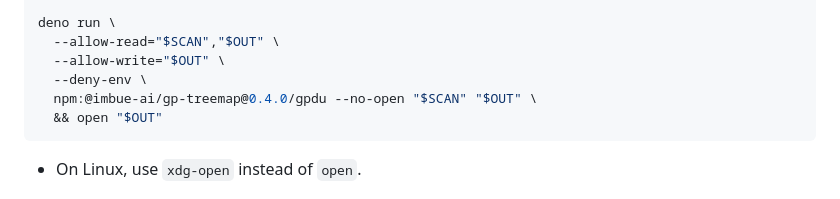
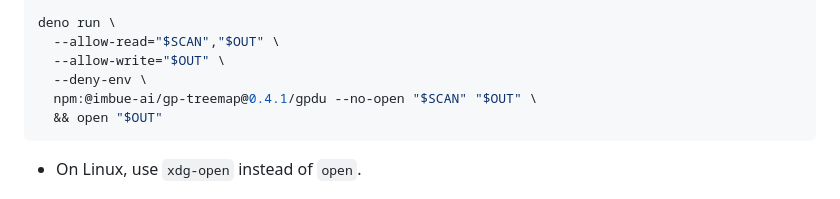
Before and after one commit to imbue-ai/gp-treemap, a Markdown page: README.md, the part around the change. Rendered like a GitHub page.

Commit message:
readme: bump deno-sandbox pin to 0.4.1
Co-authored-by: Sculptor <sculptor@imbue.com>

````diff
--- a/README.md
+++ b/README.md
@@ -43,7 +43,7 @@ deno run \
   --allow-read="$SCAN","$OUT" \
   --allow-write="$OUT" \
   --deny-env \
-  npm:@imbue-ai/gp-treemap@0.4.0/gpdu --no-open "$SCAN" "$OUT" \
+  npm:@imbue-ai/gp-treemap@0.4.1/gpdu --no-open "$SCAN" "$OUT" \
   && open "$OUT"
 ```
 
````
